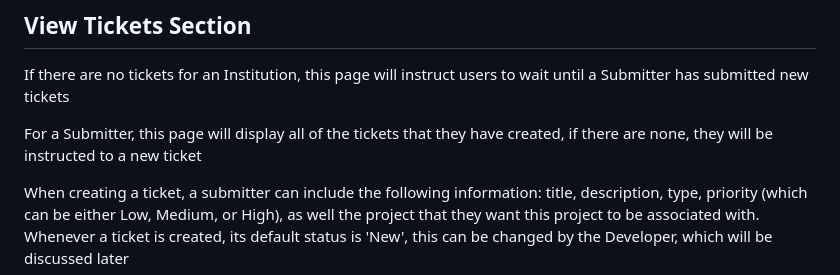
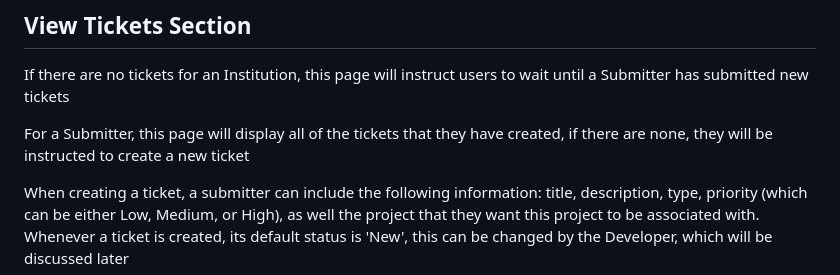
Before and after one commit to Aadith2022/bugfree, a Markdown page: README.md, the part around the change. Drawn GitHub-style.

```diff
--- a/README.md
+++ b/README.md
@@ -101,7 +101,7 @@ In this section, Admin and Project Managers can see all of the information assoc
 
 If there are no tickets for an Institution, this page will instruct users to wait until a Submitter has submitted new tickets
 
-For a Submitter, this page will display all of the tickets that they have created, if there are none, they will be instructed to a new ticket
+For a Submitter, this page will display all of the tickets that they have created, if there are none, they will be instructed to create a new ticket
 
 When creating a ticket, a submitter can include the following information: title, description, type, priority (which can be either Low, Medium, or High), as well the project that they want this project to be associated with. Whenever a ticket is created, its default status is 'New', this can be changed by the Developer, which will be discussed later
 
```
